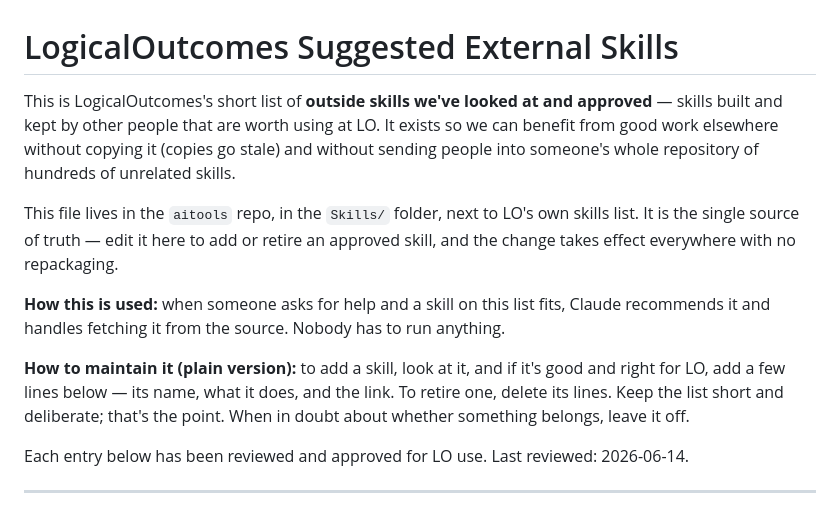
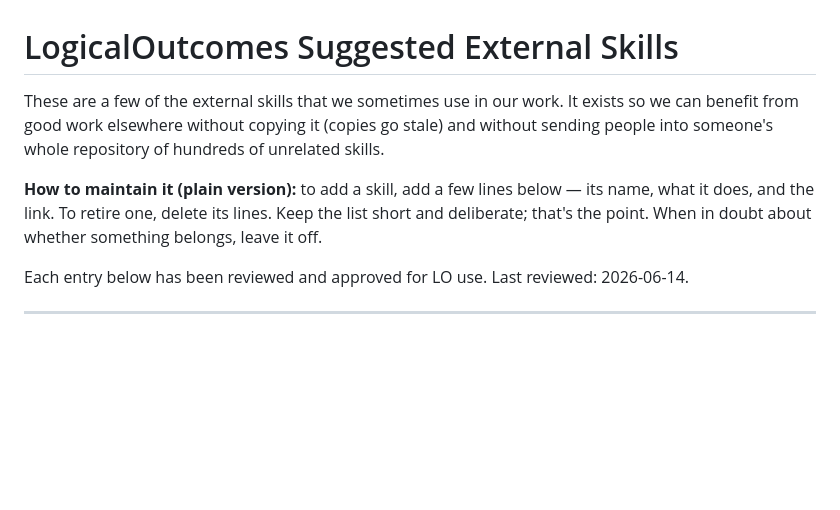
Before and after one commit to LogicalOutcomes/aitools, a Markdown page: Skills/suggested-external-skills.md, the part around the change. GitHub-like rendering; blank space fills up the shorter version.

```diff
--- a/Skills/suggested-external-skills.md
+++ b/Skills/suggested-external-skills.md
@@ -1,12 +1,8 @@
 # LogicalOutcomes Suggested External Skills
 
-This is LogicalOutcomes's short list of **outside skills we've looked at and approved** — skills built and kept by other people that are worth using at LO. It exists so we can benefit from good work elsewhere without copying it (copies go stale) and without sending people into someone's whole repository of hundreds of unrelated skills.
+These are a few of the external skills that we sometimes use in our work. It exists so we can benefit from good work elsewhere without copying it (copies go stale) and without sending people into someone's whole repository of hundreds of unrelated skills.
 
-This file lives in the `aitools` repo, in the `Skills/` folder, next to LO's own skills list. It is the single source of truth — edit it here to add or retire an approved skill, and the change takes effect everywhere with no repackaging.
-
-**How this is used:** when someone asks for help and a skill on this list fits, Claude recommends it and handles fetching it from the source. Nobody has to run anything.
-
-**How to maintain it (plain version):** to add a skill, look at it, and if it's good and right for LO, add a few lines below — its name, what it does, and the link. To retire one, delete its lines. Keep the list short and deliberate; that's the point. When in doubt about whether something belongs, leave it off.
+**How to maintain it (plain version):** to add a skill, add a few lines below — its name, what it does, and the link. To retire one, delete its lines. Keep the list short and deliberate; that's the point. When in doubt about whether something belongs, leave it off.
 
 Each entry below has been reviewed and approved for LO use. Last reviewed: 2026-06-14.
 
```
